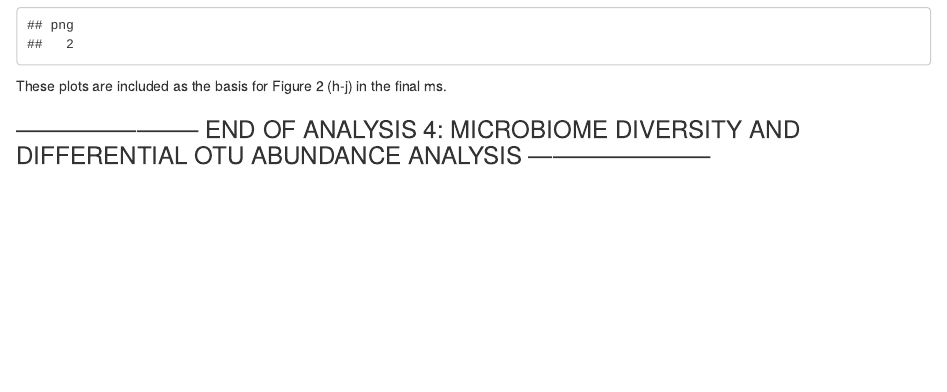
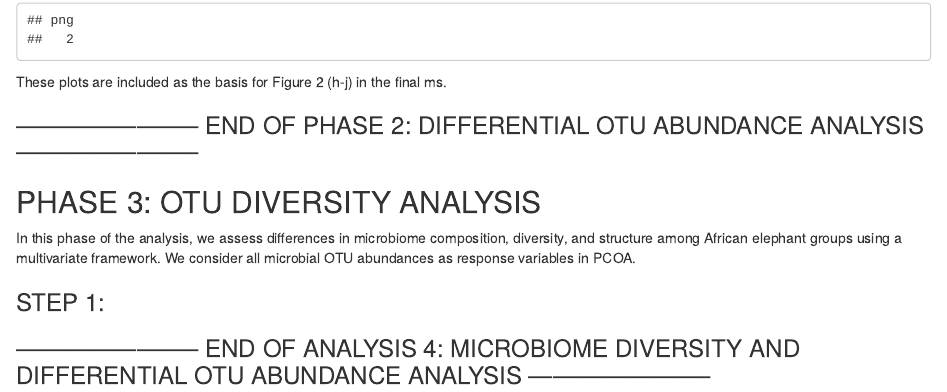
Before and after one commit to jcg5g9/Elephant_Microbiome, an R Markdown document (04_microbiome_diversity_analysis/aegm_microbiome_diversity_analysis.Rmd): the page in a window 1100 px wide, from 9220 px down before the commit and from 9130 px down after it, so that both start at the same text. Rendered offline with R 4.5, knitr and Pandoc, with nearby package versions; code that draws random numbers runs with fixed seeds of ours.

Commit message:
started section for phase 3, OTU diversity analysis

```diff
--- a/04_microbiome_diversity_analysis/aegm_microbiome_diversity_analysis.Rmd
+++ b/04_microbiome_diversity_analysis/aegm_microbiome_diversity_analysis.Rmd
@@ -1121,4 +1120,11 @@ dev.off()
 
 These plots are included as the basis for Figure 2 (h-j) in the final ms.
 
+### ----------------------- END OF PHASE 2: DIFFERENTIAL OTU ABUNDANCE ANALYSIS  ----------------------- ###
+
+## PHASE 3: OTU DIVERSITY ANALYSIS
+In this phase of the analysis, we assess differences in microbiome composition, diversity, and structure among African elephant groups using a multivariate framework. We consider all microbial OTU abundances as response variables in PCOA.
+
+### STEP 1:
+
 ### ----------------------- END OF ANALYSIS 4: MICROBIOME DIVERSITY AND DIFFERENTIAL OTU ABUNDANCE ANALYSIS  ----------------------- ###
```
Also changed, not shown: 04_microbiome_diversity_analysis/aegm_microbiome_diversity_analysis.Rmd (1 more changed lines).
